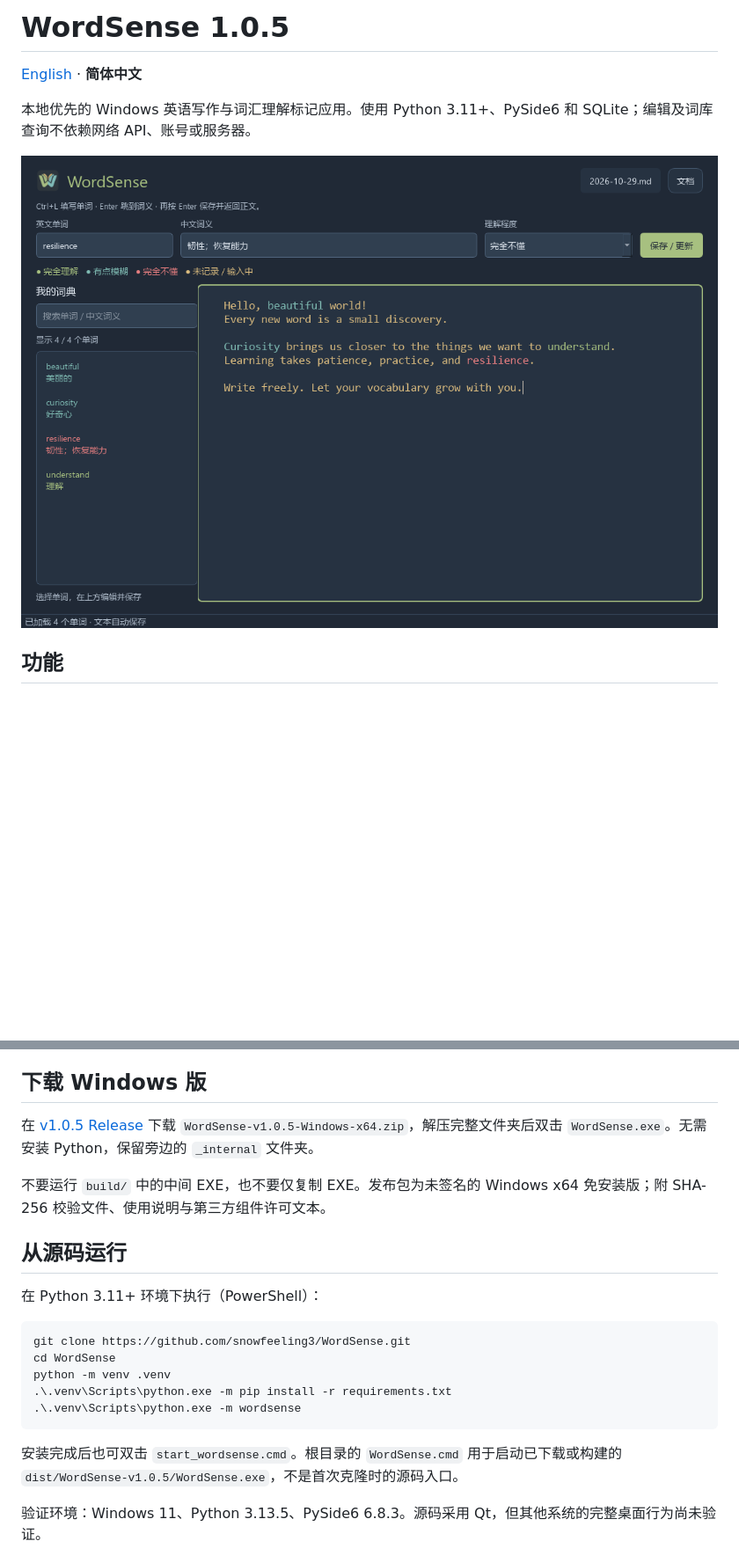
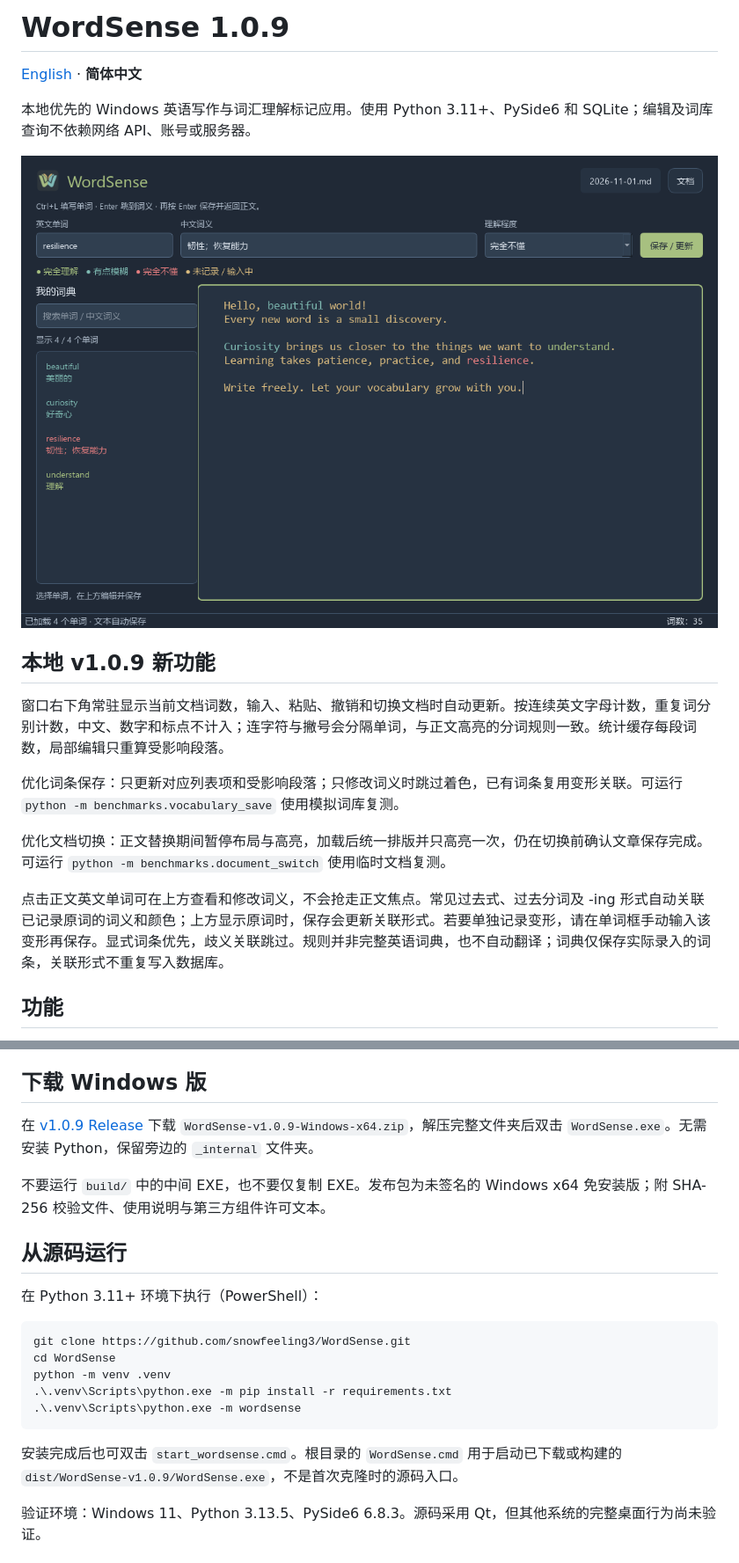
Before and after one commit to snowfeeling3/WordSense, a Markdown page: README.zh-CN.md, 2 parts joined by grey strips. Shown at 88% size. Rendered like a GitHub page; pictures changed too: docs/preview.png; blank space fills up the shorter version.

Commit message:
Release 1.0.9 with incremental vocabulary editing and IME regression

````diff
--- a/README.zh-CN.md
+++ b/README.zh-CN.md
@@ -1,10 +1,20 @@
-# WordSense 1.0.5
+# WordSense 1.0.9
 
 [English](README.md) · **简体中文**
 
 本地优先的 Windows 英语写作与词汇理解标记应用。使用 Python 3.11+、PySide6 和 SQLite；编辑及词库查询不依赖网络 API、账号或服务器。
 
 ![WordSense：Ink Slate 界面](docs/preview.png)
+
+## 本地 v1.0.9 新功能
+
+窗口右下角常驻显示当前文档词数，输入、粘贴、撤销和切换文档时自动更新。按连续英文字母计数，重复词分别计数，中文、数字和标点不计入；连字符与撇号会分隔单词，与正文高亮的分词规则一致。统计缓存每段词数，局部编辑只重算受影响段落。
+
+优化词条保存：只更新对应列表项和受影响段落；只修改词义时跳过着色，已有词条复用变形关联。可运行 `python -m benchmarks.vocabulary_save` 使用模拟词库复测。
+
+优化文档切换：正文替换期间暂停布局与高亮，加载后统一排版并只高亮一次，仍在切换前确认文章保存完成。可运行 `python -m benchmarks.document_switch` 使用临时文档复测。
+
+点击正文英文单词可在上方查看和修改词义，不会抢走正文焦点。常见过去式、过去分词及 -ing 形式自动关联已记录原词的词义和颜色；上方显示原词时，保存会更新关联形式。若要单独记录变形，请在单词框手动输入该变形再保存。显式词条优先，歧义关联跳过。规则并非完整英语词典，也不自动翻译；词典仅保存实际录入的词条，关联形式不重复写入数据库。
 
 ## 功能
 
@@ -18,7 +28,7 @@
 
 ## 下载 Windows 版
 
-在 [v1.0.5 Release](https://github.com/snowfeeling3/WordSense/releases/tag/v1.0.5) 下载 `WordSense-v1.0.5-Windows-x64.zip`，解压完整文件夹后双击 `WordSense.exe`。无需安装 Python，保留旁边的 `_internal` 文件夹。
+在 [v1.0.9 Release](https://github.com/snowfeeling3/WordSense/releases/tag/v1.0.9) 下载 `WordSense-v1.0.9-Windows-x64.zip`，解压完整文件夹后双击 `WordSense.exe`。无需安装 Python，保留旁边的 `_internal` 文件夹。
 
 不要运行 `build/` 中的中间 EXE，也不要仅复制 EXE。发布包为未签名的 Windows x64 免安装版；附 SHA-256 校验文件、使用说明与第三方组件许可文本。
 
@@ -34,7 +44,7 @@ python -m venv .venv
 .\.venv\Scripts\python.exe -m wordsense
 ```
 
-安装完成后也可双击 `start_wordsense.cmd`。根目录的 `WordSense.cmd` 用于启动已下载或构建的 `dist/WordSense-v1.0.5/WordSense.exe`，不是首次克隆时的源码入口。
+安装完成后也可双击 `start_wordsense.cmd`。根目录的 `WordSense.cmd` 用于启动已下载或构建的 `dist/WordSense-v1.0.9/WordSense.exe`，不是首次克隆时的源码入口。
 
 验证环境：Windows 11、Python 3.13.5、PySide6 6.8.3。源码采用 Qt，但其他系统的完整桌面行为尚未验证。
 
````
Also changed, not shown: other parts of README.zh-CN.md (+3 -1 lines), CHANGELOG.md (added, +7 -0 lines), README.md (+14 -4 lines), docs/RELEASE_VALIDATION.md (added, +3 -0 lines), docs/document-menu.png, 13 other files.
